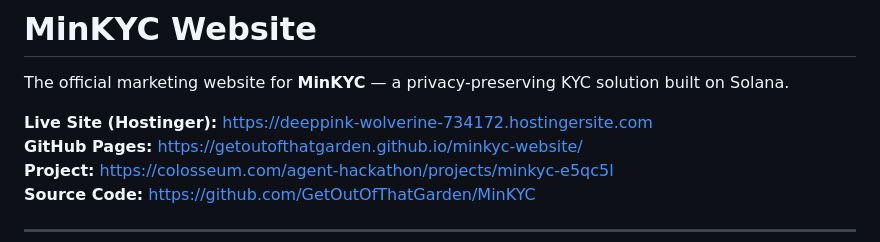
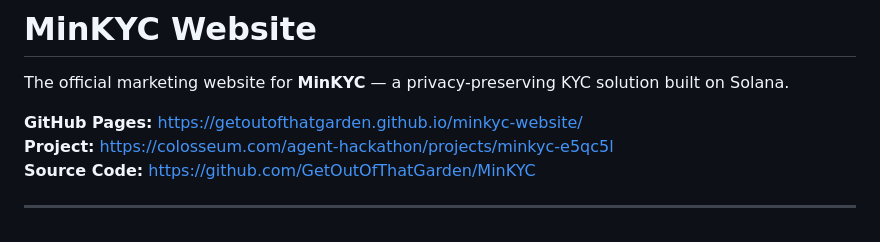
Before and after one commit to GetOutOfThatGarden/minkyc-website, a Markdown page: README.md, the part around the change. Rendered like a GitHub page.

```diff
--- a/README.md
+++ b/README.md
@@ -2,7 +2,6 @@
 
 The official marketing website for **MinKYC** — a privacy-preserving KYC solution built on Solana.
 
-**Live Site (Hostinger):** https://deeppink-wolverine-734172.hostingersite.com
 **GitHub Pages:** https://getoutofthatgarden.github.io/minkyc-website/
 **Project:** https://colosseum.com/agent-hackathon/projects/minkyc-e5qc5l
 **Source Code:** https://github.com/GetOutOfThatGarden/MinKYC
```
